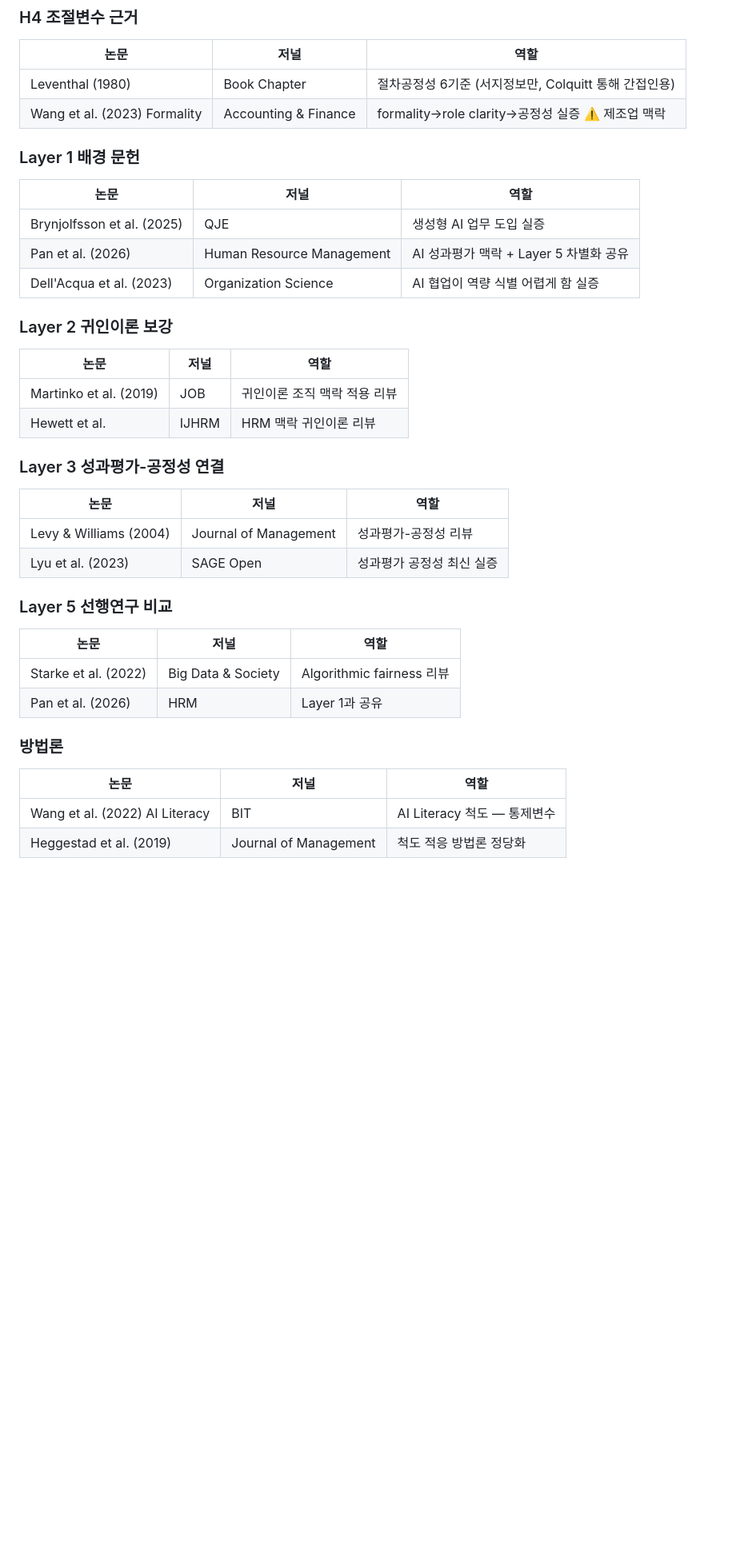
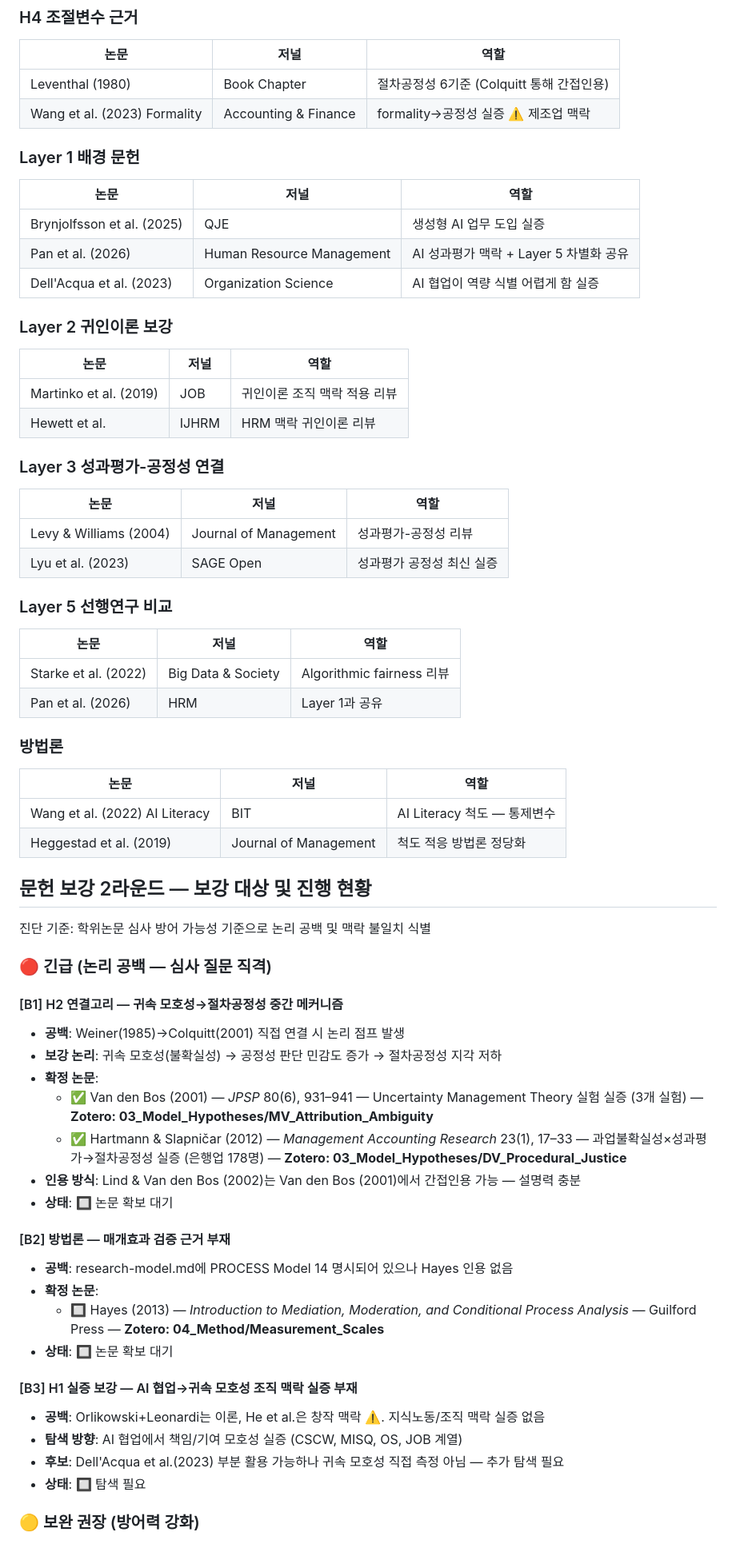
Before and after one commit to einsoros/Paper2026, a Markdown page: progress/context-summary.md, the part around one of its changes. Shown at 80% size. Rendered like a GitHub page; blank space fills up the shorter version.

```diff
--- a/progress/context-summary.md
+++ b/progress/context-summary.md
@@ -70,36 +79,71 @@ Sources/Papers/
 | 논문 | 저널 | 역할 |
-|------|------|------|
-| Leventhal (1980) | Book Chapter | 절차공정성 6기준 (서지정보만, Colquitt 통해 간접인용) |
-| Wang et al. (2023) Formality | Accounting & Finance | formality→role clarity→공정성 실증 ⚠️ 제조업 맥락 |
+| --- | --- | --- |
+| Leventhal (1980) | Book Chapter | 절차공정성 6기준 (Colquitt 통해 간접인용) |
+| Wang et al. (2023) Formality | Accounting & Finance | formality→공정성 실증 ⚠️ 제조업 맥락 |
 
 ### Layer 1 배경 문헌
+
 | 논문 | 저널 | 역할 |
-|------|------|------|
+| --- | --- | --- |
 | Brynjolfsson et al. (2025) | QJE | 생성형 AI 업무 도입 실증 |
 | Pan et al. (2026) | Human Resource Management | AI 성과평가 맥락 + Layer 5 차별화 공유 |
 | Dell'Acqua et al. (2023) | Organization Science | AI 협업이 역량 식별 어렵게 함 실증 |
 
 ### Layer 2 귀인이론 보강
+
 | 논문 | 저널 | 역할 |
-|------|------|------|
+| --- | --- | --- |
 | Martinko et al. (2019) | JOB | 귀인이론 조직 맥락 적용 리뷰 |
 | Hewett et al. | IJHRM | HRM 맥락 귀인이론 리뷰 |
 
 ### Layer 3 성과평가-공정성 연결
+
 | 논문 | 저널 | 역할 |
-|------|------|------|
+| --- | --- | --- |
 | Levy & Williams (2004) | Journal of Management | 성과평가-공정성 리뷰 |
 | Lyu et al. (2023) | SAGE Open | 성과평가 공정성 최신 실증 |
 
 ### Layer 5 선행연구 비교
+
 | 논문 | 저널 | 역할 |
-|------|------|------|
+| --- | --- | --- |
 | Starke et al. (2022) | Big Data & Society | Algorithmic fairness 리뷰 |
 | Pan et al. (2026) | HRM | Layer 1과 공유 |
 
 ### 방법론
+
 | 논문 | 저널 | 역할 |
-|------|------|------|
+| --- | --- | --- |
 | Wang et al. (2022) AI Literacy | BIT | AI Literacy 척도 — 통제변수 |
 | Heggestad et al. (2019) | Journal of Management | 척도 적응 방법론 정당화 |
 
+
+## 문헌 보강 2라운드 — 보강 대상 및 진행 현황
+
+진단 기준: 학위논문 심사 방어 가능성 기준으로 논리 공백 및 맥락 불일치 식별
+
+### 🔴 긴급 (논리 공백 — 심사 질문 직격)
+
+#### [B1] H2 연결고리 — 귀속 모호성→절차공정성 중간 메커니즘
+- **공백**: Weiner(1985)→Colquitt(2001) 직접 연결 시 논리 점프 발생
+- **보강 논리**: 귀속 모호성(불확실성) → 공정성 판단 민감도 증가 → 절차공정성 지각 저하
+- **확정 논문**:
+  - ✅ Van den Bos (2001) — *JPSP* 80(6), 931–941 — Uncertainty Management Theory 실험 실증 (3개 실험) — **Zotero: 03_Model_Hypotheses/MV_Attribution_Ambiguity**
+  - ✅ Hartmann & Slapničar (2012) — *Management Accounting Research* 23(1), 17–33 — 과업불확실성×성과평가→절차공정성 실증 (은행업 178명) — **Zotero: 03_Model_Hypotheses/DV_Procedural_Justice**
+- **인용 방식**: Lind & Van den Bos (2002)는 Van den Bos (2001)에서 간접인용 가능 — 설명력 충분
+- **상태**: 🔲 논문 확보 대기
+
+#### [B2] 방법론 — 매개효과 검증 근거 부재
+- **공백**: research-model.md에 PROCESS Model 14 명시되어 있으나 Hayes 인용 없음
+- **확정 논문**:
+  - 🔲 Hayes (2013) — *Introduction to Mediation, Moderation, and Conditional Process Analysis* — Guilford Press — **Zotero: 04_Method/Measurement_Scales**
+- **상태**: 🔲 논문 확보 대기
+
+#### [B3] H1 실증 보강 — AI 협업→귀속 모호성 조직 맥락 실증 부재
+- **공백**: Orlikowski+Leonardi는 이론, He et al.은 창작 맥락 ⚠️. 지식노동/조직 맥락 실증 없음
+- **탐색 방향**: AI 협업에서 책임/기여 모호성 실증 (CSCW, MISQ, OS, JOB 계열)
+- **후보**: Dell'Acqua et al.(2023) 부분 활용 가능하나 귀속 모호성 직접 측정 아님 — 추가 탐색 필요
+- **상태**: 🔲 탐색 필요
+
+### 🟡 보완 권장 (방어력 강화)
+
```
Also changed, not shown: other parts of progress/context-summary.md (+71 -28 lines).
